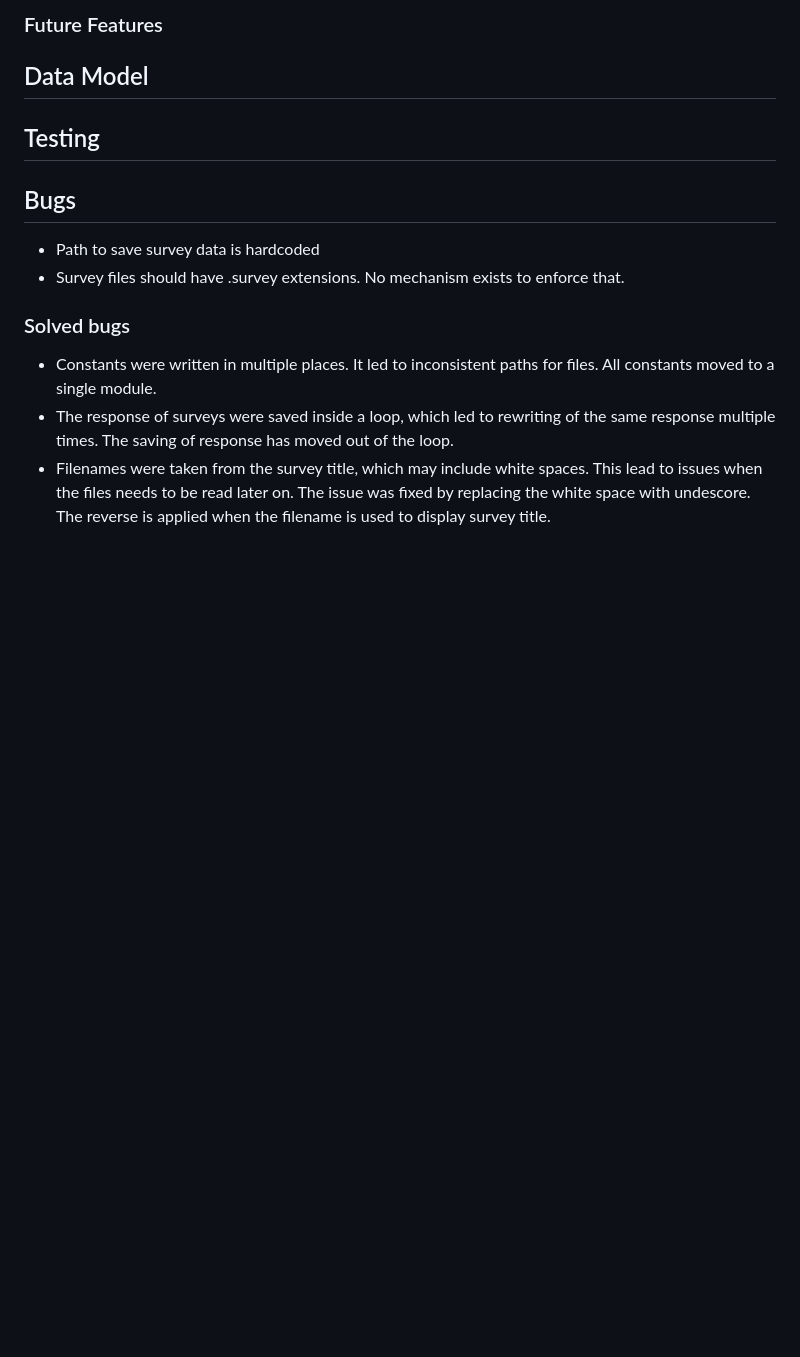
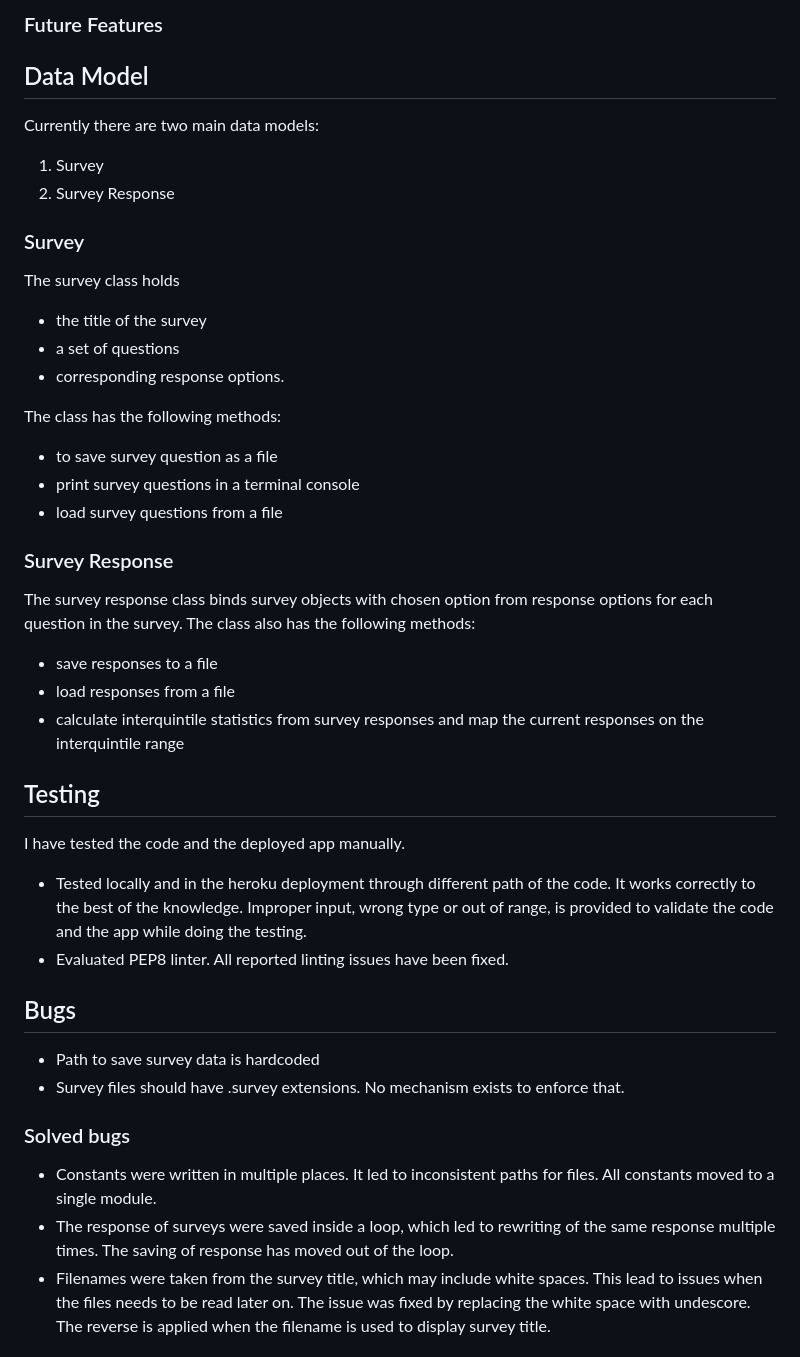
Before and after one commit to fokhrun/survey-engine, a Markdown page: README.md, the part around the change. GitHub-like rendering; blank space fills up the shorter version.

Commit message:
Add data model

```diff
--- a/README.md
+++ b/README.md
@@ -16,7 +16,35 @@ A couple of sentence how users can interact with the app
 
 ## Data Model
 
+Currently there are two main data models:
+1. Survey
+2. Survey Response
+
+### Survey
+
+The survey class holds
+- the title of the survey
+- a set of questions
+- corresponding response options.
+
+The class has the following methods:
+- to save survey question as a file
+- print survey questions in a terminal console
+- load survey questions from a file
+
+### Survey Response
+
+The survey response class binds survey objects with chosen option from response options for each question in the survey.
+The class also has the following methods:
+- save responses to a file
+- load responses from a file
+- calculate interquintile statistics from survey responses and map the current responses on the interquintile range
+
 ## Testing
+
+I have tested the code and the deployed app manually.
+- Tested locally and in the heroku deployment through different path of the code. It works correctly to the best of the knowledge. Improper input, wrong type or out of range, is provided to validate the code and the app while doing the testing.
+- Evaluated PEP8 linter. All reported linting issues have been fixed.
 
 ## Bugs
 
```
